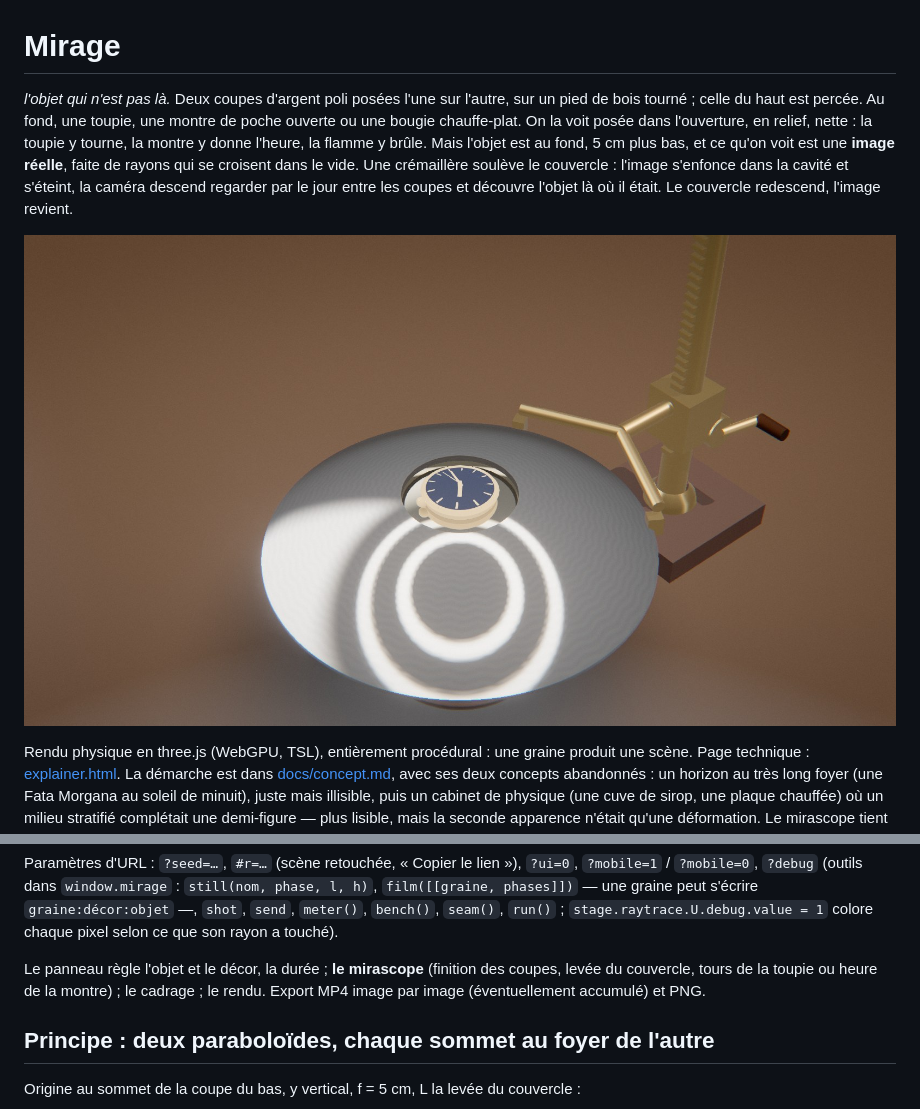
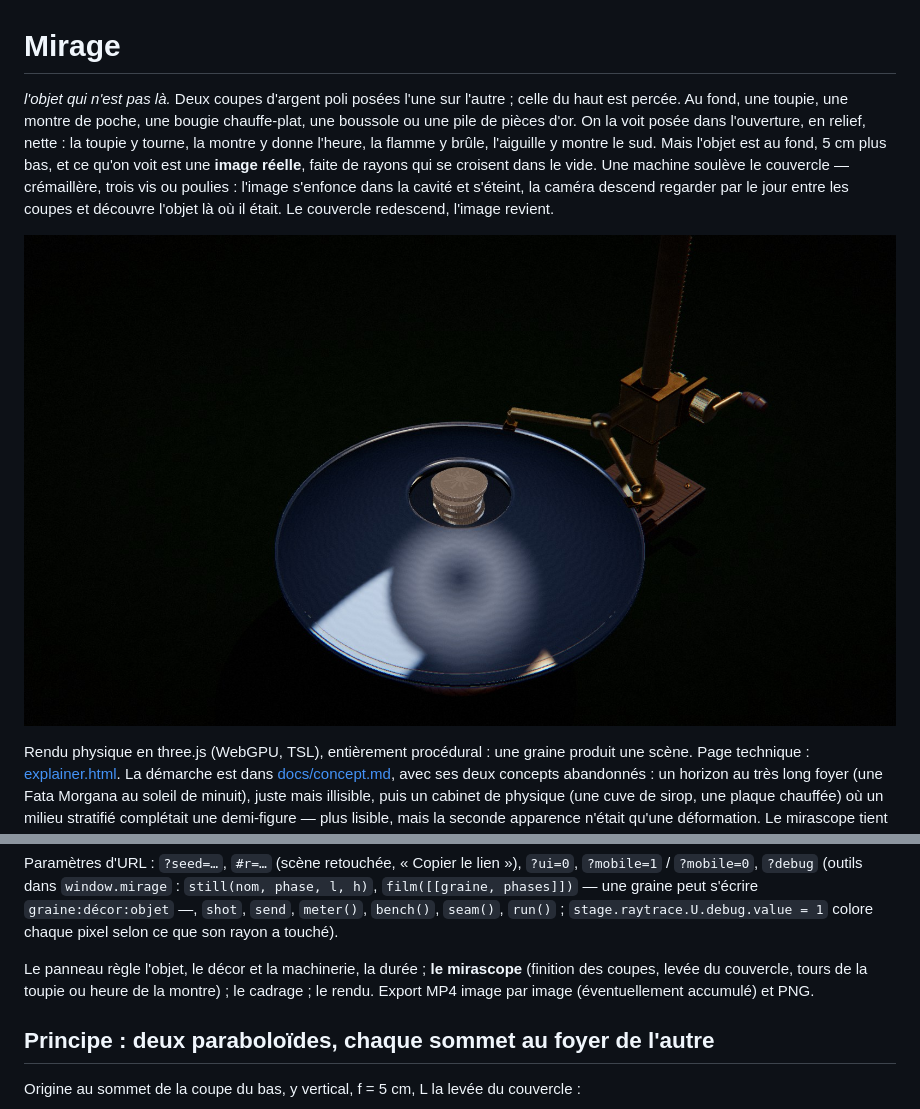
Before and after one commit to drschizzo/Codevember, a Markdown page: mirage/README.md, 2 parts joined by grey strips. GitHub-like rendering; pictures changed too: mirage/docs/capture.jpg.

```diff
--- a/mirage/README.md
+++ b/mirage/README.md
@@ -1,6 +1,6 @@
 # Mirage
 
-*l'objet qui n'est pas là.* Deux coupes d'argent poli posées l'une sur l'autre, sur un pied de bois tourné ; celle du haut est percée. Au fond, une toupie, une montre de poche ouverte ou une bougie chauffe-plat. On la voit posée dans l'ouverture, en relief, nette : la toupie y tourne, la montre y donne l'heure, la flamme y brûle. Mais l'objet est au fond, 5 cm plus bas, et ce qu'on voit est une **image réelle**, faite de rayons qui se croisent dans le vide. Une crémaillère soulève le couvercle : l'image s'enfonce dans la cavité et s'éteint, la caméra descend regarder par le jour entre les coupes et découvre l'objet là où il était. Le couvercle redescend, l'image revient.
+*l'objet qui n'est pas là.* Deux coupes d'argent poli posées l'une sur l'autre ; celle du haut est percée. Au fond, une toupie, une montre de poche, une bougie chauffe-plat, une boussole ou une pile de pièces d'or. On la voit posée dans l'ouverture, en relief, nette : la toupie y tourne, la montre y donne l'heure, la flamme y brûle, l'aiguille y montre le sud. Mais l'objet est au fond, 5 cm plus bas, et ce qu'on voit est une **image réelle**, faite de rayons qui se croisent dans le vide. Une machine soulève le couvercle — crémaillère, trois vis ou poulies : l'image s'enfonce dans la cavité et s'éteint, la caméra descend regarder par le jour entre les coupes et découvre l'objet là où il était. Le couvercle redescend, l'image revient.
 
 ![Mirage](docs/capture.jpg)
 
@@ -22,7 +22,7 @@ Sur écran tactile : une touche met en pause, deux touches tirent une nouvelle s
 
 Paramètres d'URL : `?seed=…`, `#r=…` (scène retouchée, « Copier le lien »), `?ui=0`, `?mobile=1` / `?mobile=0`, `?debug` (outils dans `window.mirage` : `still(nom, phase, l, h)`, `film([[graine, phases]])` — une graine peut s'écrire `graine:décor:objet` —, `shot`, `send`, `meter()`, `bench()`, `seam()`, `run()` ; `stage.raytrace.U.debug.value = 1` colore chaque pixel selon ce que son rayon a touché).
 
-Le panneau règle l'objet et le décor, la durée ; **le mirascope** (finition des coupes, levée du couvercle, tours de la toupie ou heure de la montre) ; le cadrage ; le rendu. Export MP4 image par image (éventuellement accumulé) et PNG.
+Le panneau règle l'objet, le décor et la machinerie, la durée ; **le mirascope** (finition des coupes, levée du couvercle, tours de la toupie ou heure de la montre) ; le cadrage ; le rendu. Export MP4 image par image (éventuellement accumulé) et PNG.
 
 ## Principe : deux paraboloïdes, chaque sommet au foyer de l'autre
 
```
Also changed, not shown: other parts of mirage/README.md (+30 -14 lines), README.md (+1 -1 lines), mirage/docs/concept.md (+9 -0 lines), home/mirage-scene.jpg, 14 other files.
